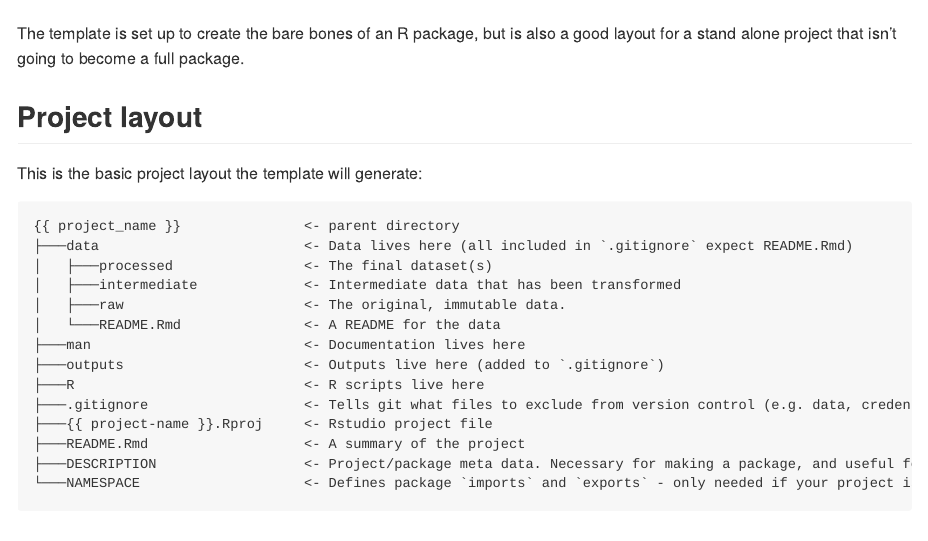
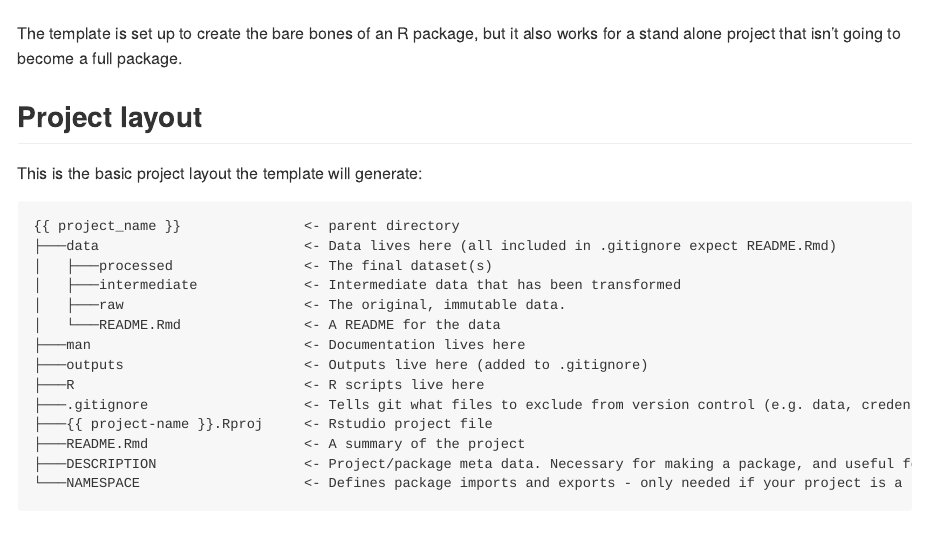
Before and after one commit to Greater-London-Authority/glarproj, an R Markdown document (README.Rmd): the page in a window 1100 px wide, from 860 px down. The pictures show the output file README.md that the author committed with the source, drawn offline in the style of GitHub.

Commit message:
:memo: Update README

````diff
--- a/README.Rmd
+++ b/README.Rmd
@@ -32,7 +32,7 @@ Once installed the template will appear as an option in the "New Project" wizard
 
 ![](inst/project_wizard.PNG)
 
-The template is set up to create the bare bones of an R package, but is also a good layout for a stand alone project that isn't going to become a full package.
+The template is set up to create the bare bones of an R package, but it also works for a stand alone project that isn't going to become a full package.
 
 ## Project layout
 
@@ -40,19 +40,19 @@ This is the basic project layout the template will generate:
 
 ```
 {{ project_name }}               <- parent directory
-├───data                         <- Data lives here (all included in `.gitignore` expect README.Rmd)
+├───data                         <- Data lives here (all included in .gitignore expect README.Rmd)
 │   ├───processed                <- The final dataset(s)
 │   ├───intermediate             <- Intermediate data that has been transformed
 │   ├───raw                      <- The original, immutable data.
 │   └───README.Rmd               <- A README for the data
 ├───man                          <- Documentation lives here
-├───outputs                      <- Outputs live here (added to `.gitignore`)
+├───outputs                      <- Outputs live here (added to .gitignore)
 ├───R                            <- R scripts live here
 ├───.gitignore                   <- Tells git what files to exclude from version control (e.g. data, credentials etc)
 ├───{{ project-name }}.Rproj     <- Rstudio project file
 ├───README.Rmd                   <- A summary of the project
 ├───DESCRIPTION                  <- Project/package meta data. Necessary for making a package, and useful for any project
-└───NAMESPACE                    <- Defines package `imports` and `exports` - only needed if your project is a package
+└───NAMESPACE                    <- Defines package imports and exports - only needed if your project is a package
 
 ```
 
````
Also changed, not shown: README.md.
